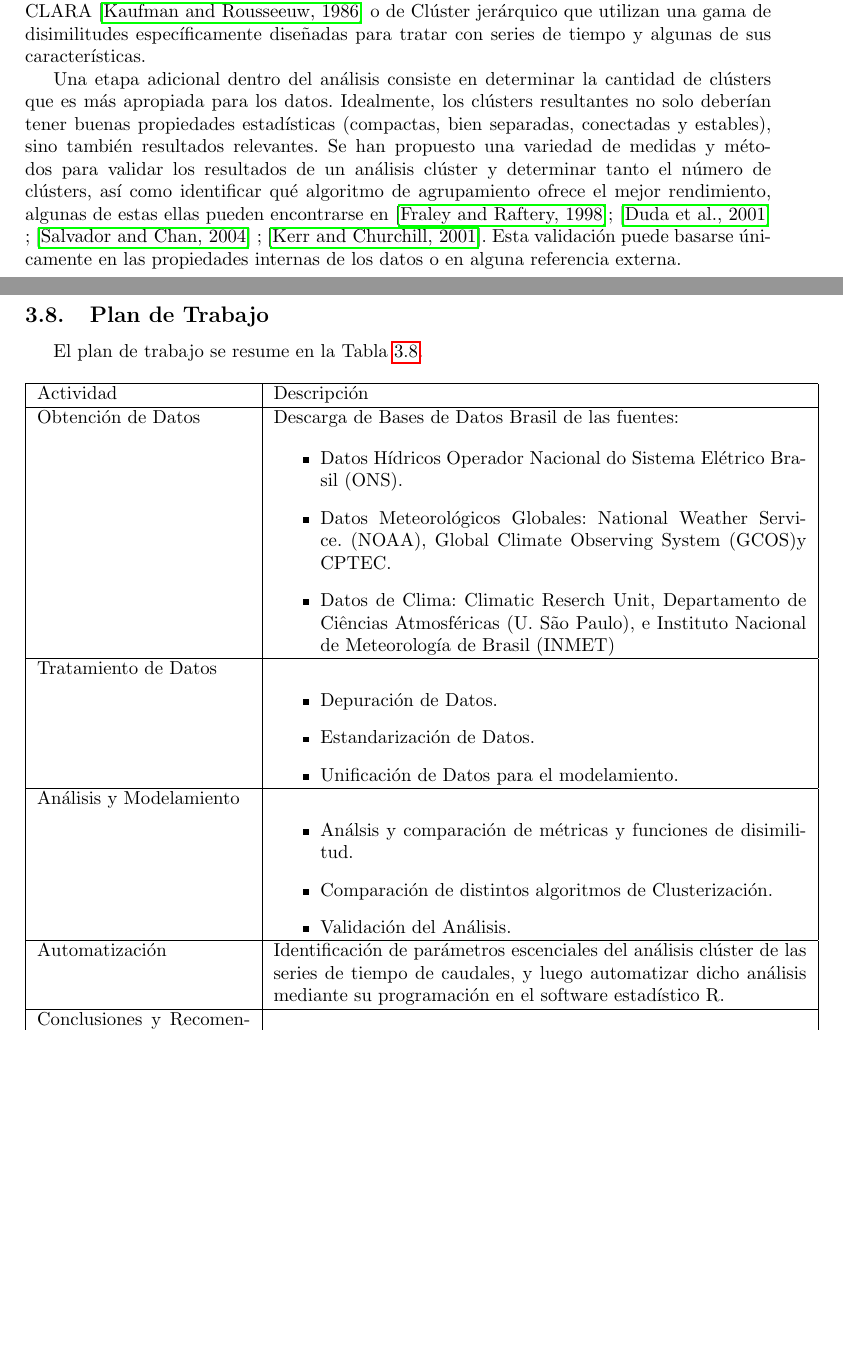
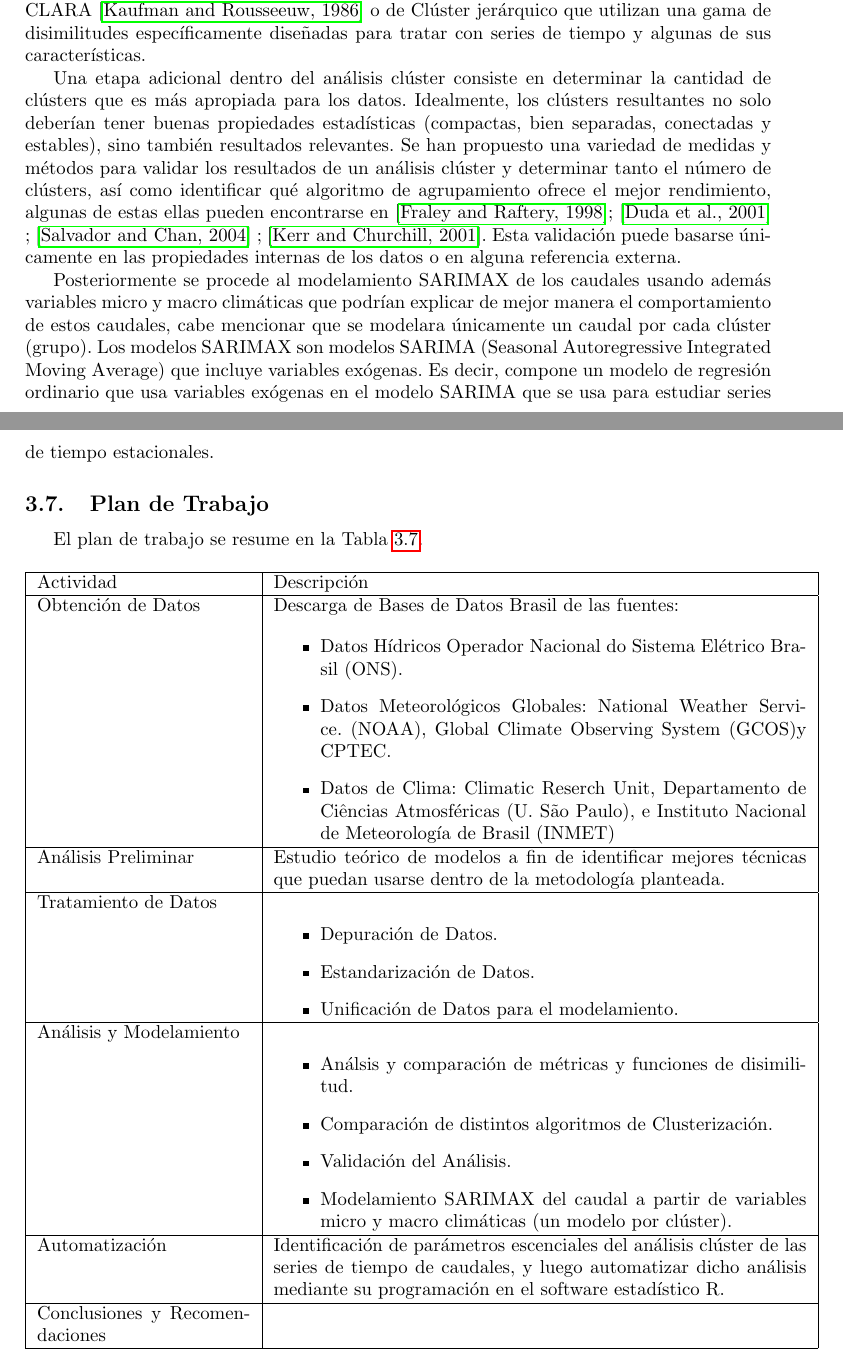
Before and after one commit to CristianPachacama/ClusterTS, a LaTeX document (Plan/PlanTex/Plan.tex): two parts of pages 3 and 4 of 5, joined at a grey line, cut so that both start at the same text, the shorter picture padded with empty space. Compiled offline with pdfLaTeX.

Commit message:
Sarimax y planificacion

```diff
--- a/Plan/PlanTex/Plan.tex
+++ b/Plan/PlanTex/Plan.tex
@@ -92,6 +100,8 @@ De esta manera, diferentes enfoques para definir una función de disimilitud ent
 
 Una vez que se determina la medida de disimilitud, se obtiene una matriz de disimilitud inicial (que contiene la disimilitud entre parejas de series), y luego se usa un algoritmo de agrupamiento convencional para formar los clústers (grupos) con las series. De hecho, la mayoría de los enfoques de agrupamiento de series de tiempo revisados por \cite{liao2005clustering} son variaciones de procedimientos generales como por ejemplo: K-Means, K-Medoids, PAM, CLARA \cite{kaufman1986clustering} o de Clúster jerárquico que utilizan una gama de disimilitudes específicamente diseñadas para tratar con series de tiempo y algunas de sus características.
 
-Una etapa adicional dentro del análisis consiste en determinar la cantidad de clústers que es más apropiada para los datos. Idealmente, los clústers resultantes no solo deberían tener buenas propiedades estadísticas (compactas, bien separadas, conectadas y estables), sino también resultados relevantes. Se han propuesto una variedad de medidas y métodos para validar los resultados de un análisis clúster y determinar tanto el número de clústers, así como identificar qué algoritmo de agrupamiento ofrece el mejor rendimiento, algunas de estas ellas pueden encontrarse en \cite{fraley1998many}; \cite{duda2001pattern} ; \cite{salvador2004determining} ; \cite{kerr2001bootstrapping}. Esta validación puede basarse únicamente en las propiedades internas de los datos o en alguna referencia externa.
+Una etapa adicional dentro del análisis clúster consiste en determinar la cantidad de clústers que es más apropiada para los datos. Idealmente, los clústers resultantes no solo deberían tener buenas propiedades estadísticas (compactas, bien separadas, conectadas y estables), sino también resultados relevantes. Se han propuesto una variedad de medidas y métodos para validar los resultados de un análisis clúster y determinar tanto el número de clústers, así como identificar qué algoritmo de agrupamiento ofrece el mejor rendimiento, algunas de estas ellas pueden encontrarse en \cite{fraley1998many}; \cite{duda2001pattern} ; \cite{salvador2004determining} ; \cite{kerr2001bootstrapping}. Esta validación puede basarse únicamente en las propiedades internas de los datos o en alguna referencia externa.
 
+Posteriormente se procede al modelamiento SARIMAX de los caudales usando además variables micro y macro climáticas que podrían explicar de mejor manera el comportamiento de estos caudales, cabe mencionar que se modelara únicamente un caudal por cada clúster (grupo).
+Los modelos SARIMAX son modelos SARIMA (Seasonal Autoregressive Integrated Moving Average) que incluye variables exógenas. Es decir, compone un modelo de regresión ordinario que usa variables exógenas en el modelo SARIMA que se usa para estudiar series de tiempo estacionales.
 
@@ -123,6 +132,11 @@ Descarga de Bases de Datos Brasil de las fuentes:
 
 \\ \hline
 
+
+Análisis Preliminar &  Estudio teórico de modelos a fin de identificar mejores técnicas que puedan usarse dentro de la metodología planteada.
+\\ \hline
+
+
 Tratamiento de Datos &
 
 \begin{itemize}
@@ -140,6 +154,7 @@ Análisis y Modelamiento &
 \item Análsis y comparación de métricas y funciones de disimilitud.
 \item Comparación de distintos algoritmos de Clusterización.
 \item Validación del Análisis.
+\item Modelamiento SARIMAX del caudal a partir de variables micro y macro climáticas (un modelo por clúster).
 \end{itemize}
 
 \\ \hline
```
Also changed, not shown: Plan/PlanTex/Plan.pdf, Plan/PlanTex/Plan.tex (21 more changed lines), 5 other files.
